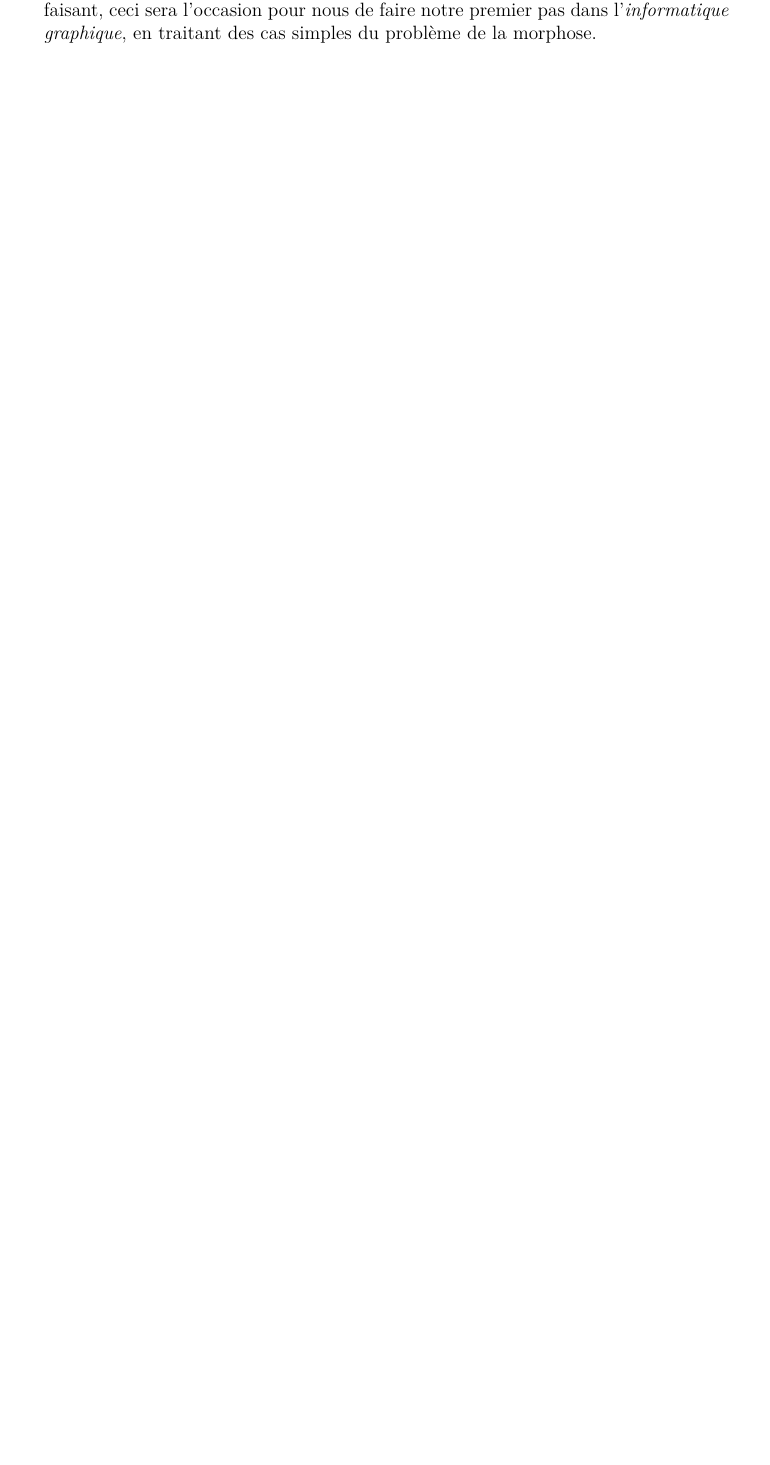
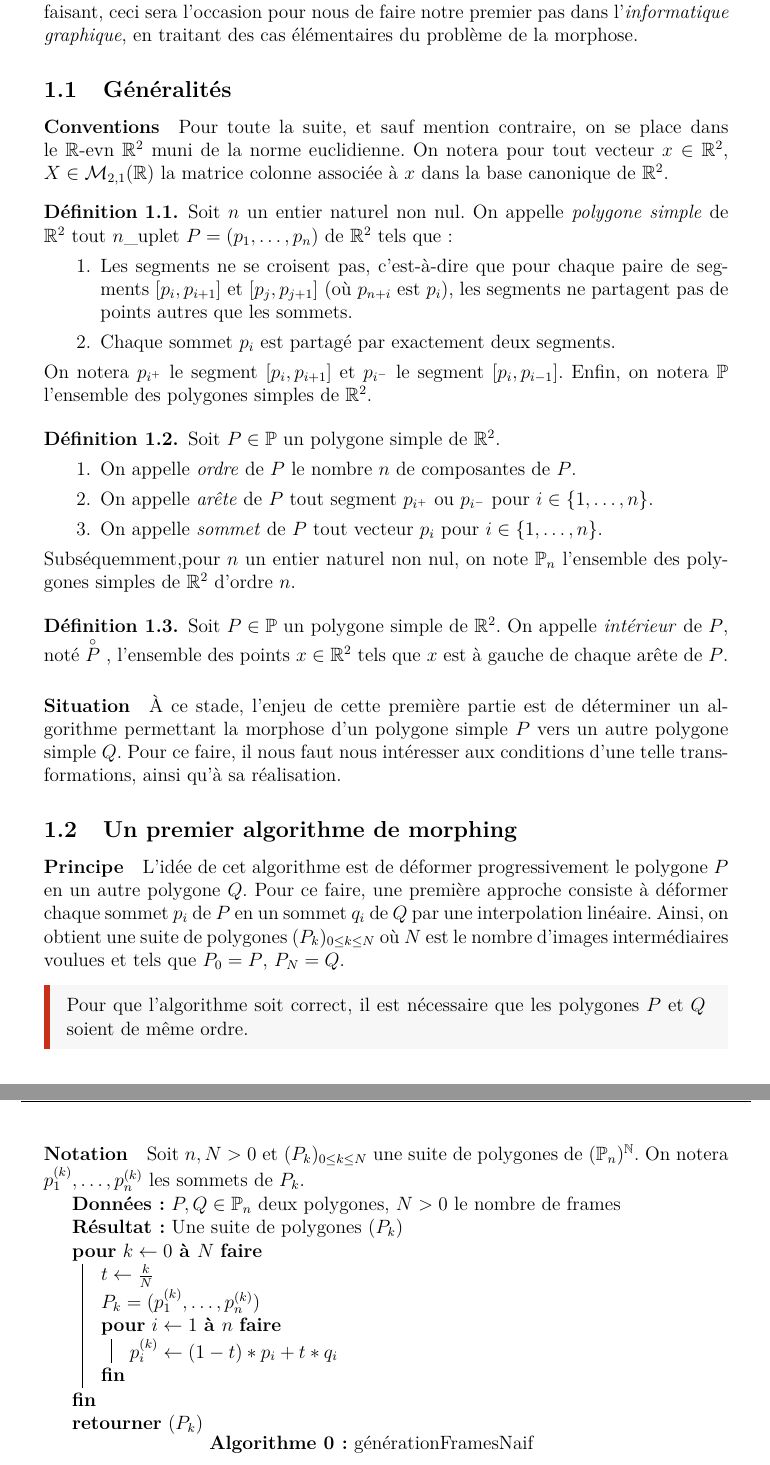
Before and after one commit to RubensGHub/Morphing, a LaTeX document (rapport/main.tex, which reads rapport/src/sec1.tex): part of page 4 of 8 before the commit and two parts of pages 4 and 5 of 9 after it, the two joined at a grey line, cut so that both start at the same text, the shorter picture padded with empty space. Compiled offline with pdfLaTeX.

Commit message:
modified:   rapport/main.fdb_latexmk 	modified:   rapport/main.fls 	modified:   rapport/main.loa 	modified:   rapport/main.log 	modified:   rapport/main.aux 	modified:   rapport/main.out 	modified:   rapport/main.pdf 	modified:   rapport/main.synctex.gz 	modified:   rapport/main.tex 	new file:   rapport/main.thm 	modified:   rapport/main.toc 	modified:   rapport/src/sec1.aux 	modified:   rapport/src/sec1.tex

```diff
--- a/rapport/src/sec1.tex
+++ b/rapport/src/sec1.tex
@@ -2,4 +2,73 @@
 \label{sec:polygones-simples}
 En premier lieu, nous allons nous intéresser au cas des polygones simples.
 Ce faisant, ceci sera l'occasion pour nous de faire notre premier pas dans l'\emph{informatique graphique},
-en traitant des cas simples du problème de la morphose.
+en traitant des cas élémentaires du problème de la morphose.
+\subsection{Généralités}
+\label{sec:generalites}
+\paragraph{Conventions}
+Pour toute la suite, et sauf mention contraire, on se place dans le $\R$-evn $\R^2$ muni de la norme euclidienne.
+On notera pour tout vecteur $x\in\R^2$, $X\in \mathcal{M}_{2,1}(\R)$ la matrice colonne associée à $x$ dans la base canonique de $\R^2$.
+
+\begin{definition}\label[definition]{def:1}
+    Soit $n$ un entier naturel non nul. On appelle \emph{polygone simple} de $\R^2$ tout $n$\_uplet $P=(p_1,\ldots,p_n)$ de $\R^2$ tels que:
+    \begin{enumerate}
+        \item Les segments ne se croisent pas, c'est-à-dire que pour chaque paire de segments \( [p_i, p_{i+1}] \) et \( [p_j, p_{j+1}] \) (où \( p_{n+i} \) est \( p_i \)), les segments ne partagent pas de points autres que les sommets.
+        \item Chaque sommet $p_i$ est partagé par exactement deux segments.
+    \end{enumerate}
+    On notera $p_{i^+}$ le segment $[p_i, p_{i+1}]$ et $p_{i^-}$ le segment $[p_i, p_{i-1}]$. Enfin, on notera $\mathbb{P}$ l'ensemble des polygones simples de $\R^2$.
+\end{definition}
+
+\begin{definition}\label[definition]{def:2}
+    Soit $P\in\mathbb{P}$ un polygone simple de $\R^2$.
+    \begin{enumerate}
+        \item On appelle \emph{ordre} de $P$ le nombre $n$ de composantes de $P$.
+        \item On appelle \emph{arête} de $P$ tout segment $p_{i^+}$ ou $p_{i^-}$ pour $i\in\{1,\ldots,n\}$.
+        \item On appelle \emph{sommet} de $P$ tout vecteur $p_i$ pour $i\in\{1,\ldots,n\}$.
+    \end{enumerate}
+    Subséquemment,pour $n$ un entier naturel non nul, on note $\mathbb{P}_n$ l'ensemble des polygones simples de $\R^2$ d'ordre $n$.
+
+\end{definition}
+
+\begin{definition}\label[definition]{def:3}
+    Soit $P\in\mathbb{P}$ un polygone simple de $\R^2$.
+    On appelle \emph{intérieur} de $P$, noté $\overset{\circ}{P}$ , l'ensemble des points $x\in\R^2$ tels que $x$ est à gauche de chaque arête de $P$.
+\end{definition}
+
+
+
+
+\paragraph{Situation} À ce stade, l'enjeu de cette première partie est de déterminer un algorithme permettant
+la morphose d'un polygone simple $P$ vers un autre polygone simple $Q$. Pour ce faire, il nous faut nous intéresser
+aux conditions d'une telle transformations, ainsi qu'à sa réalisation.
+
+\subsection[Morphing naif]{Un premier algorithme de morphing}
+\label{sec:morphing-naif}
+\paragraph{Principe} L'idée de cet algorithme est de déformer progressivement le polygone $P$ en un autre polygone $Q$.
+Pour ce faire, une première approche consiste à déformer chaque sommet $p_i$ de $P$ en un sommet $q_i$ de $Q$ par
+une interpolation linéaire. Ainsi, on obtient une suite de polygones $(P_{k})_{0\leq k\leq N}$
+où $N$ est le nombre d'images intermédiaires voulues et tels que $P_{0}=P$, $P_{N}=Q$.
+
+\begin{coder}
+    Pour que l'algorithme soit correct, il est nécessaire que les polygones $P$ et $Q$ soient de même ordre.
+\end{coder}
+
+\paragraph*{Notation} Soit $n,N>0$ et $(P_k)_{0\leq k\leq N}$ une suite de polygones de $(\mathbb{P}_{n})^{\NN}$.
+ On notera $p^{(k)}_1,\ldots,p^{(k)}_n$ les sommets de $P_k$.
+
+% Utilisation de algorithm2e
+
+\begin{algorithm}[H]
+    \caption{générationFramesNaif}\label{alg:0}
+    \SetAlgoLined
+    \KwData{$P,Q\in\mathbb{P}_n$ deux polygones, $N>0$ le nombre de frames}
+    \KwResult{Une suite de polygones $(P_k)$}
+
+    \For{$k\gets 0$ \KwTo $N$}{
+        $t\gets\frac{k}{N}$\\
+        $P_k=(p^{(k)}_1,\ldots,p^{(k)}_n)$\\
+        \For{$i\gets 1$ \KwTo $n$}{
+            $p^{(k)}_{i}\gets (1-t)*p_i+t*q_i$
+        }
+    }
+    \Return $(P_k)$
+\end{algorithm}
```
Also changed, not shown: rapport/main.tex (+66 -0 lines), rapport/main.pdf, 10 other files.
